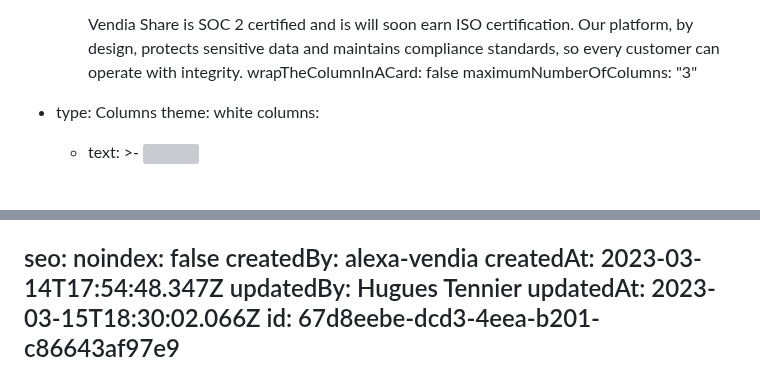
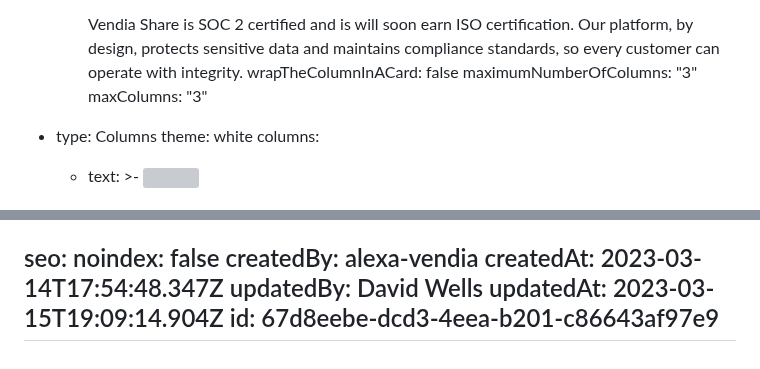
Before and after one commit to vendia/blog, a Markdown page: pages/industry-supply-chain-visibility.md, 2 parts joined by grey strips. Drawn GitHub-style; grey boxes are pictures that could not be loaded.

Commit message:
CMS Update Page "industry-supply-chain-visibility" [skip ci]

```diff
--- a/pages/industry-supply-chain-visibility.md
+++ b/pages/industry-supply-chain-visibility.md
@@ -107,6 +107,7 @@ components:
           Vendia Share is SOC 2 certified and is will soon earn ISO certification. Our platform, by design, protects sensitive data and maintains compliance standards, so every customer can operate with integrity.
         wrapTheColumnInACard: false
     maximumNumberOfColumns: "3"
+    maxColumns: "3"
   - type: Columns
     theme: white
     columns:
@@ -179,7 +180,7 @@ seo:
   noindex: false
 createdBy: alexa-vendia
 createdAt: 2023-03-14T17:54:48.347Z
-updatedBy: Hugues Tennier
-updatedAt: 2023-03-15T18:30:02.066Z
+updatedBy: David Wells
+updatedAt: 2023-03-15T19:09:14.904Z
 id: 67d8eebe-dcd3-4eea-b201-c86643af97e9
 ---
```
